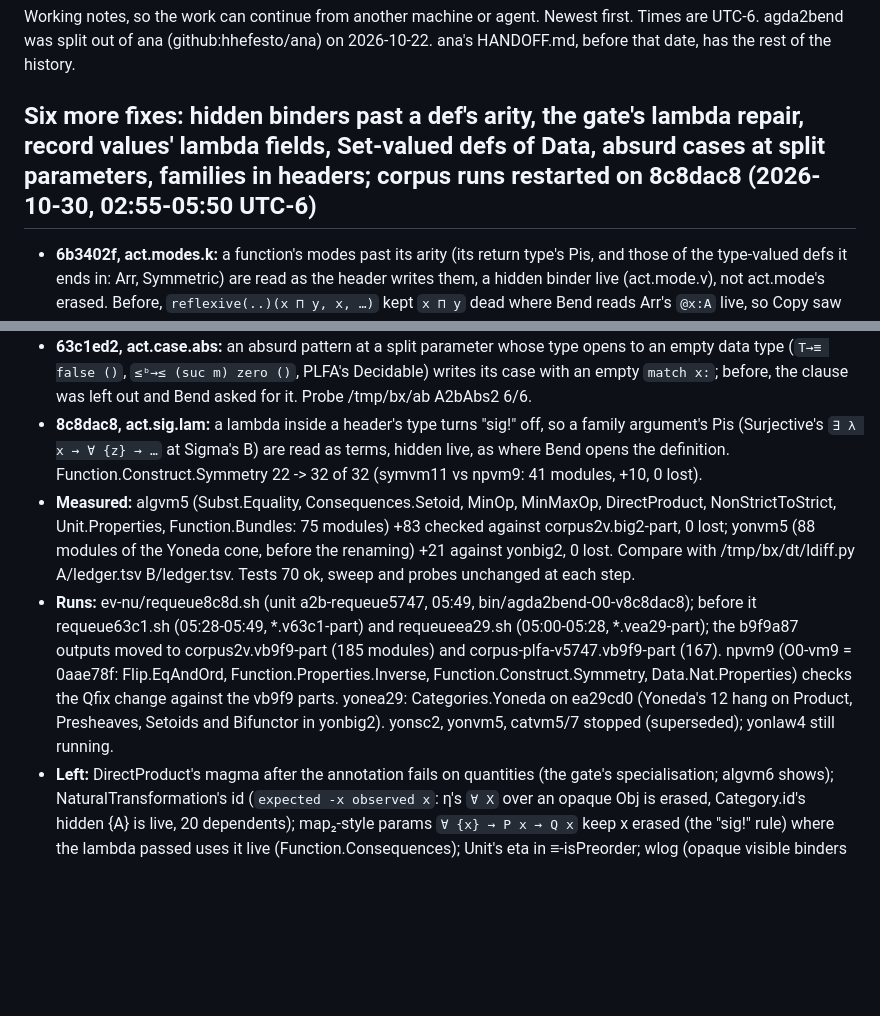
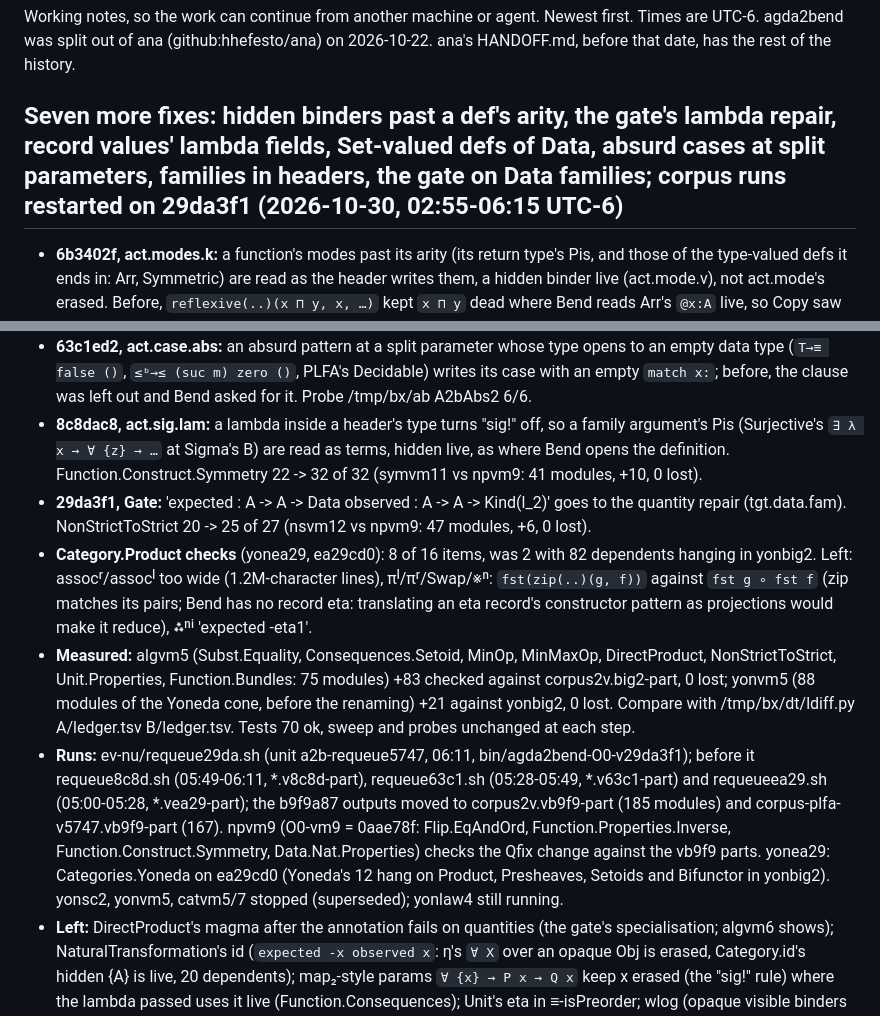
Before and after one commit to hhefesto/agda2bend, a Markdown page: HANDOFF.md, 2 parts joined by grey strips. Rendered like a GitHub page; blank space fills up the shorter version.

Commit message:
HANDOFF: 29da3f1, Category.Product checks, the corpus runs restarted on 29da3f1

```diff
--- a/HANDOFF.md
+++ b/HANDOFF.md
@@ -2,7 +2,7 @@
 
 Working notes, so the work can continue from another machine or agent. Newest first. Times are UTC-6. agda2bend was split out of ana (github:hhefesto/ana) on 2026-10-22. ana's HANDOFF.md, before that date, has the rest of the history.
 
-## Six more fixes: hidden binders past a def's arity, the gate's lambda repair, record values' lambda fields, Set-valued defs of Data, absurd cases at split parameters, families in headers; corpus runs restarted on 8c8dac8 (2026-10-30, 02:55-05:50 UTC-6)
+## Seven more fixes: hidden binders past a def's arity, the gate's lambda repair, record values' lambda fields, Set-valued defs of Data, absurd cases at split parameters, families in headers, the gate on Data families; corpus runs restarted on 29da3f1 (2026-10-30, 02:55-06:15 UTC-6)
 
 - **6b3402f, act.modes.k:** a function's modes past its arity (its return type's Pis, and those of the type-valued defs it ends in: Arr, Symmetric) are read as the header writes them, a hidden binder live (act.mode.v), not act.mode's erased. Before, `reflexive(..)(x ⊓ y, x, …)` kept `x ⊓ y` dead where Bend reads Arr's `@x:A` live, so Copy saw one use of minOp and Bend refused it. Algebra.Construct.NaturalChoice.MinOp 11 -> 48 of 48 (28 dependents in the stdlib run), MinMaxOp 1 -> 9, Consequences.Setoid's selfInverse⇒surjective.
 - **e2ccd09, Copy:** (1) the gate's + repair ('x consumed more than once') raised every live lambda named x, and in Subst.Equality's identity that put + on `x_b => RightIdentity(..)` (a Type) while the real one, an erased eta-lambda, stayed: now it raises first only the lambdas whose body uses the binder twice (tcp.uses.unk), erased ones too. Subst.Equality's identity, inverse, absorptive, isMonoid and 7 dependents. (2) A non-Data parameter with one live use and two counting a variable's arguments is a template (tcp.uses.nd; NonStrictToStrict's IsPartialOrder at a negation's argument; Negation.Core's stable). tcp.vres marks an argument at a parameter's erased Pi dead, so it is no unknown use (golden Function.Base: λ-'s x_9 erased).
@@ -10,8 +10,10 @@ Working notes, so the work can continue from another machine or agent. Newest fi
 - **0aae78f, Qfix:** a Set-valued def whose body is Data returns Data (Nat's `_<_ = suc m ≤ n`: IsRelatedTo over it was a Type, and `begin` refused it in Data.Nat.Properties' +-comm, 116 dependents in PLFA's run); tqf.endq.unf beta-reduces a family's lambda applied (flip's C at `x => y => Kind(l_2)` ends in l_2: Flip.EqAndOrd's five bundles check).
 - **63c1ed2, act.case.abs:** an absurd pattern at a split parameter whose type opens to an empty data type (`T→≡ false ()`, `≤ᵇ→≤ (suc m) zero ()`, PLFA's Decidable) writes its case with an empty `match x:`; before, the clause was left out and Bend asked for it. Probe /tmp/bx/ab A2bAbs2 6/6.
 - **8c8dac8, act.sig.lam:** a lambda inside a header's type turns "sig!" off, so a family argument's Pis (Surjective's `∃ λ x → ∀ {z} → …` at Sigma's B) are read as terms, hidden live, as where Bend opens the definition. Function.Construct.Symmetry 22 -> 32 of 32 (symvm11 vs npvm9: 41 modules, +10, 0 lost).
+- **29da3f1, Gate:** 'expected : A -> A -> Data observed : A -> A -> Kind(l_2)' goes to the quantity repair (tgt.data.fam). NonStrictToStrict 20 -> 25 of 27 (nsvm12 vs npvm9: 47 modules, +6, 0 lost).
+- **Category.Product checks** (yonea29, ea29cd0): 8 of 16 items, was 2 with 82 dependents hanging in yonbig2. Left: assocʳ/assocˡ too wide (1.2M-character lines), πˡ/πʳ/Swap/※ⁿ: `fst(zip(..)(g, f))` against `fst g ∘ fst f` (zip matches its pairs; Bend has no record eta: translating an eta record's constructor pattern as projections would make it reduce), ⁂ⁿⁱ 'expected -eta1'.
 - **Measured:** algvm5 (Subst.Equality, Consequences.Setoid, MinOp, MinMaxOp, DirectProduct, NonStrictToStrict, Unit.Properties, Function.Bundles: 75 modules) +83 checked against corpus2v.big2-part, 0 lost; yonvm5 (88 modules of the Yoneda cone, before the renaming) +21 against yonbig2, 0 lost. Compare with /tmp/bx/dt/ldiff.py A/ledger.tsv B/ledger.tsv. Tests 70 ok, sweep and probes unchanged at each step.
-- **Runs:** ev-nu/requeue8c8d.sh (unit a2b-requeue5747, 05:49, bin/agda2bend-O0-v8c8dac8); before it requeue63c1.sh (05:28-05:49, *.v63c1-part) and requeueea29.sh (05:00-05:28, *.vea29-part); the b9f9a87 outputs moved to corpus2v.vb9f9-part (185 modules) and corpus-plfa-v5747.vb9f9-part (167). npvm9 (O0-vm9 = 0aae78f: Flip.EqAndOrd, Function.Properties.Inverse, Function.Construct.Symmetry, Data.Nat.Properties) checks the Qfix change against the vb9f9 parts. yonea29: Categories.Yoneda on ea29cd0 (Yoneda's 12 hang on Product, Presheaves, Setoids and Bifunctor in yonbig2). yonsc2, yonvm5, catvm5/7 stopped (superseded); yonlaw4 still running.
+- **Runs:** ev-nu/requeue29da.sh (unit a2b-requeue5747, 06:11, bin/agda2bend-O0-v29da3f1); before it requeue8c8d.sh (05:49-06:11, *.v8c8d-part), requeue63c1.sh (05:28-05:49, *.v63c1-part) and requeueea29.sh (05:00-05:28, *.vea29-part); the b9f9a87 outputs moved to corpus2v.vb9f9-part (185 modules) and corpus-plfa-v5747.vb9f9-part (167). npvm9 (O0-vm9 = 0aae78f: Flip.EqAndOrd, Function.Properties.Inverse, Function.Construct.Symmetry, Data.Nat.Properties) checks the Qfix change against the vb9f9 parts. yonea29: Categories.Yoneda on ea29cd0 (Yoneda's 12 hang on Product, Presheaves, Setoids and Bifunctor in yonbig2). yonsc2, yonvm5, catvm5/7 stopped (superseded); yonlaw4 still running.
 - **Left:** DirectProduct's magma after the annotation fails on quantities (the gate's specialisation; algvm6 shows); NaturalTransformation's id (`expected -x observed x`: η's `∀ X` over an opaque Obj is erased, Category.id's hidden {A} is live, 20 dependents); map₂-style params `∀ {x} → P x → Q x` keep x erased (the "sig!" rule) where the lambda passed uses it live (Function.Consequences); Unit's eta in ≡-isPreorder; wlog (opaque visible binders erased in one def, live in the callee).
 
 ## Six translator fixes from the stdlib run's drops; the corpus runs restarted on them (2026-10-30, 01:30-02:50 UTC-6)
```
